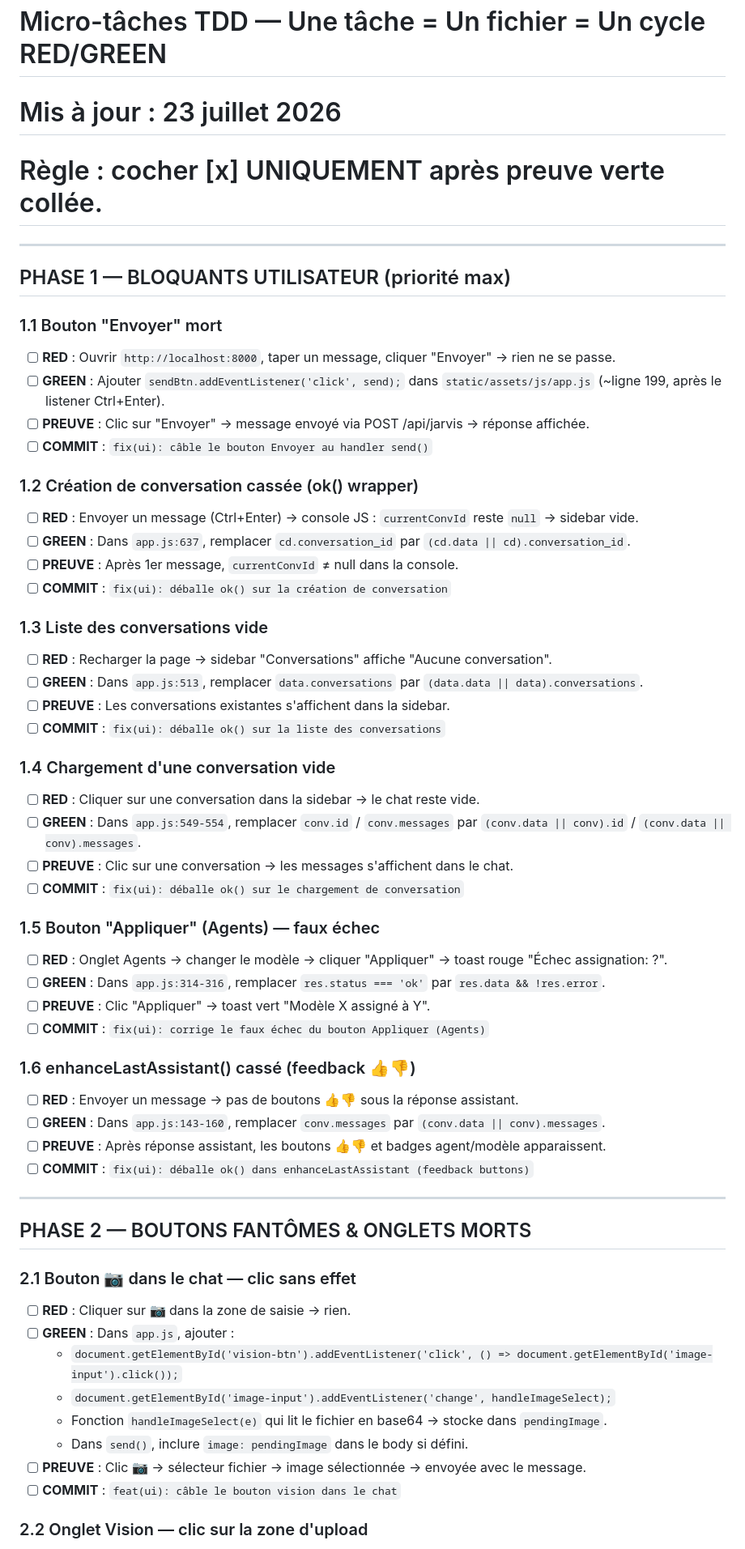
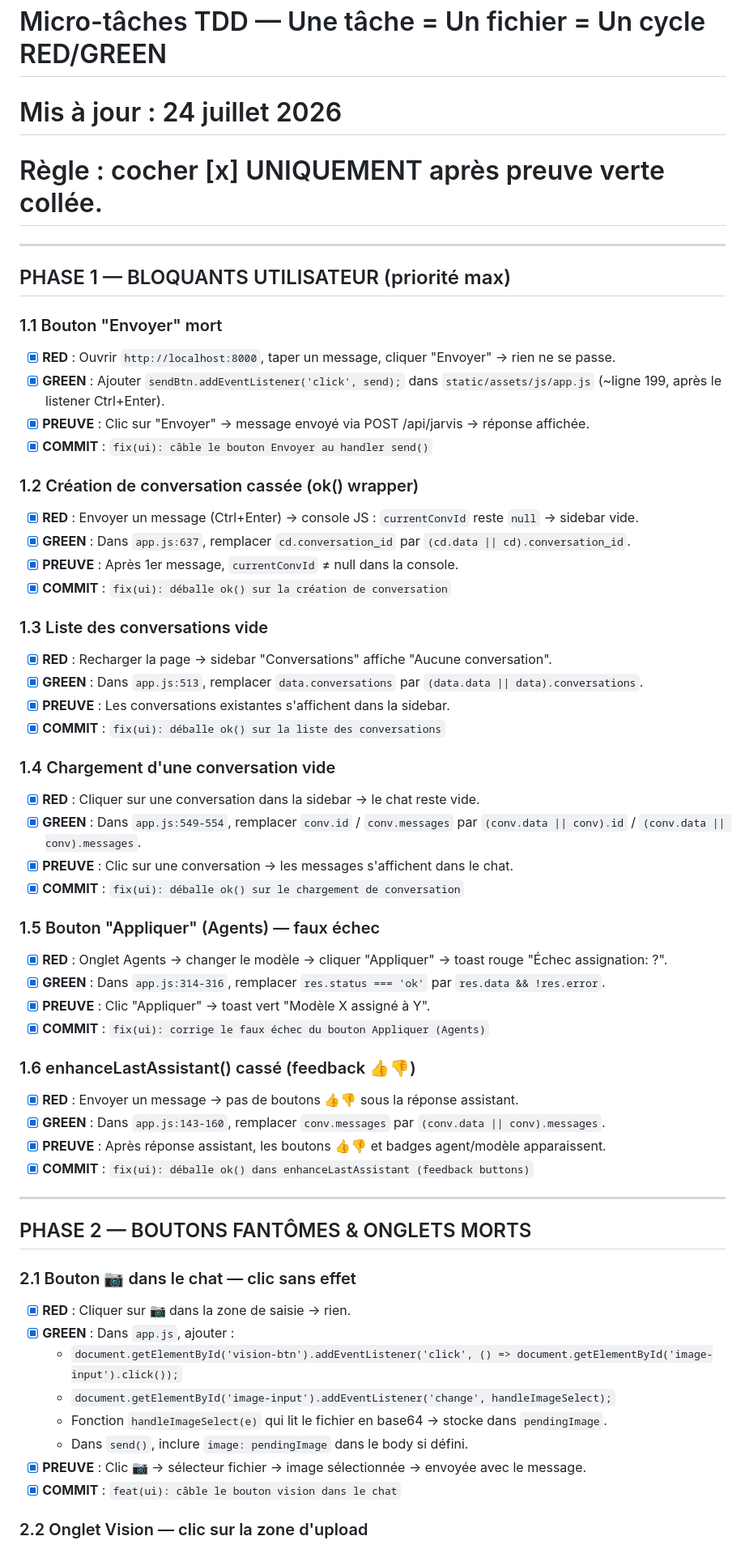
Before and after one commit to chelmooz/Projet-JARVIS, a Markdown page: ROADMAP.md, the part around one of its changes. Shown at 81% size. Rendered like a GitHub page.

Commit message:
docs(roadmap): met à jour les checkboxes pour refléter l'état réel (20/20 tâches terminées)

```diff
--- a/ROADMAP.md
+++ b/ROADMAP.md
@@ -1,6 +1,6 @@
 # ROADMAP.md — Projet JARVIS
 # Micro-tâches TDD — Une tâche = Un fichier = Un cycle RED/GREEN
-# Mis à jour : 23 juillet 2026
+# Mis à jour : 24 juillet 2026
 # Règle : cocher [x] UNIQUEMENT après preuve verte collée.
 
 ---
@@ -8,53 +8,53 @@
 ## PHASE 1 — BLOQUANTS UTILISATEUR (priorité max)
 
 ### 1.1 Bouton "Envoyer" mort
-- [ ] **RED** : Ouvrir `http://localhost:8000`, taper un message, cliquer "Envoyer" → rien ne se passe.
-- [ ] **GREEN** : Ajouter `sendBtn.addEventListener('click', send);` dans `static/assets/js/app.js` (~ligne 199, après le listener Ctrl+Enter).
-- [ ] **PREUVE** : Clic sur "Envoyer" → message envoyé via POST /api/jarvis → réponse affichée.
-- [ ] **COMMIT** : `fix(ui): câble le bouton Envoyer au handler send()`
+- [x] **RED** : Ouvrir `http://localhost:8000`, taper un message, cliquer "Envoyer" → rien ne se passe.
+- [x] **GREEN** : Ajouter `sendBtn.addEventListener('click', send);` dans `static/assets/js/app.js` (~ligne 199, après le listener Ctrl+Enter).
+- [x] **PREUVE** : Clic sur "Envoyer" → message envoyé via POST /api/jarvis → réponse affichée.
+- [x] **COMMIT** : `fix(ui): câble le bouton Envoyer au handler send()`
 
 ### 1.2 Création de conversation cassée (ok() wrapper)
-- [ ] **RED** : Envoyer un message (Ctrl+Enter) → console JS : `currentConvId` reste `null` → sidebar vide.
-- [ ] **GREEN** : Dans `app.js:637`, remplacer `cd.conversation_id` par `(cd.data || cd).conversation_id`.
-- [ ] **PREUVE** : Après 1er message, `currentConvId` ≠ null dans la console.
-- [ ] **COMMIT** : `fix(ui): déballe ok() sur la création de conversation`
+- [x] **RED** : Envoyer un message (Ctrl+Enter) → console JS : `currentConvId` reste `null` → sidebar vide.
+- [x] **GREEN** : Dans `app.js:637`, remplacer `cd.conversation_id` par `(cd.data || cd).conversation_id`.
+- [x] **PREUVE** : Après 1er message, `currentConvId` ≠ null dans la console.
+- [x] **COMMIT** : `fix(ui): déballe ok() sur la création de conversation`
 
 ### 1.3 Liste des conversations vide
-- [ ] **RED** : Recharger la page → sidebar "Conversations" affiche "Aucune conversation".
-- [ ] **GREEN** : Dans `app.js:513`, remplacer `data.conversations` par `(data.data || data).conversations`.
-- [ ] **PREUVE** : Les conversations existantes s'affichent dans la sidebar.
-- [ ] **COMMIT** : `fix(ui): déballe ok() sur la liste des conversations`
+- [x] **RED** : Recharger la page → sidebar "Conversations" affiche "Aucune conversation".
+- [x] **GREEN** : Dans `app.js:513`, remplacer `data.conversations` par `(data.data || data).conversations`.
+- [x] **PREUVE** : Les conversations existantes s'affichent dans la sidebar.
+- [x] **COMMIT** : `fix(ui): déballe ok() sur la liste des conversations`
 
 ### 1.4 Chargement d'une conversation vide
-- [ ] **RED** : Cliquer sur une conversation dans la sidebar → le chat reste vide.
-- [ ] **GREEN** : Dans `app.js:549-554`, remplacer `conv.id` / `conv.messages` par `(conv.data || conv).id` / `(conv.data || conv).messages`.
-- [ ] **PREUVE** : Clic sur une conversation → les messages s'affichent dans le chat.
-- [ ] **COMMIT** : `fix(ui): déballe ok() sur le chargement de conversation`
+- [x] **RED** : Cliquer sur une conversation dans la sidebar → le chat reste vide.
+- [x] **GREEN** : Dans `app.js:549-554`, remplacer `conv.id` / `conv.messages` par `(conv.data || conv).id` / `(conv.data || conv).messages`.
+- [x] **PREUVE** : Clic sur une conversation → les messages s'affichent dans le chat.
+- [x] **COMMIT** : `fix(ui): déballe ok() sur le chargement de conversation`
 
 ### 1.5 Bouton "Appliquer" (Agents) — faux échec
-- [ ] **RED** : Onglet Agents → changer le modèle → cliquer "Appliquer" → toast rouge "Échec assignation: ?".
-- [ ] **GREEN** : Dans `app.js:314-316`, remplacer `res.status === 'ok'` par `res.data && !res.error`.
-- [ ] **PREUVE** : Clic "Appliquer" → toast vert "Modèle X assigné à Y".
-- [ ] **COMMIT** : `fix(ui): corrige le faux échec du bouton Appliquer (Agents)`
+- [x] **RED** : Onglet Agents → changer le modèle → cliquer "Appliquer" → toast rouge "Échec assignation: ?".
+- [x] **GREEN** : Dans `app.js:314-316`, remplacer `res.status === 'ok'` par `res.data && !res.error`.
+- [x] **PREUVE** : Clic "Appliquer" → toast vert "Modèle X assigné à Y".
+- [x] **COMMIT** : `fix(ui): corrige le faux échec du bouton Appliquer (Agents)`
 
 ### 1.6 enhanceLastAssistant() cassé (feedback 👍👎)
-- [ ] **RED** : Envoyer un message → pas de boutons 👍👎 sous la réponse assistant.
-- [ ] **GREEN** : Dans `app.js:143-160`, remplacer `conv.messages` par `(conv.data || conv).messages`.
-- [ ] **PREUVE** : Après réponse assistant, les boutons 👍👎 et badges agent/modèle apparaissent.
-- [ ] **COMMIT** : `fix(ui): déballe ok() dans enhanceLastAssistant (feedback buttons)`
+- [x] **RED** : Envoyer un message → pas de boutons 👍👎 sous la réponse assistant.
+- [x] **GREEN** : Dans `app.js:143-160`, remplacer `conv.messages` par `(conv.data || conv).messages`.
+- [x] **PREUVE** : Après réponse assistant, les boutons 👍👎 et badges agent/modèle apparaissent.
+- [x] **COMMIT** : `fix(ui): déballe ok() dans enhanceLastAssistant (feedback buttons)`
 
 ---
 
 ## PHASE 2 — BOUTONS FANTÔMES & ONGLETS MORTS
 
 ### 2.1 Bouton 📷 dans le chat — clic sans effet
-- [ ] **RED** : Cliquer sur 📷 dans la zone de saisie → rien.
-- [ ] **GREEN** : Dans `app.js`, ajouter :
+- [x] **RED** : Cliquer sur 📷 dans la zone de saisie → rien.
+- [x] **GREEN** : Dans `app.js`, ajouter :
   - `document.getElementById('vision-btn').addEventListener('click', () => document.getElementById('image-input').click());`
   - `document.getElementById('image-input').addEventListener('change', handleImageSelect);`
   - Fonction `handleImageSelect(e)` qui lit le fichier en base64 → stocke dans `pendingImage`.
   - Dans `send()`, inclure `image: pendingImage` dans le body si défini.
-- [ ] **PREUVE** : Clic 📷 → sélecteur fichier → image sélectionnée → envoyée avec le message.
-- [ ] **COMMIT** : `feat(ui): câble le bouton vision dans le chat`
+- [x] **PREUVE** : Clic 📷 → sélecteur fichier → image sélectionnée → envoyée avec le message.
+- [x] **COMMIT** : `feat(ui): câble le bouton vision dans le chat`
 
 ### 2.2 Onglet Vision — clic sur la zone d'upload
```
Also changed, not shown: other parts of ROADMAP.md (+64 -64 lines).
